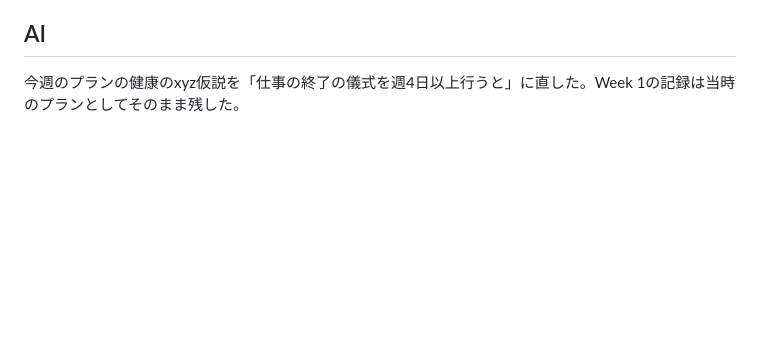
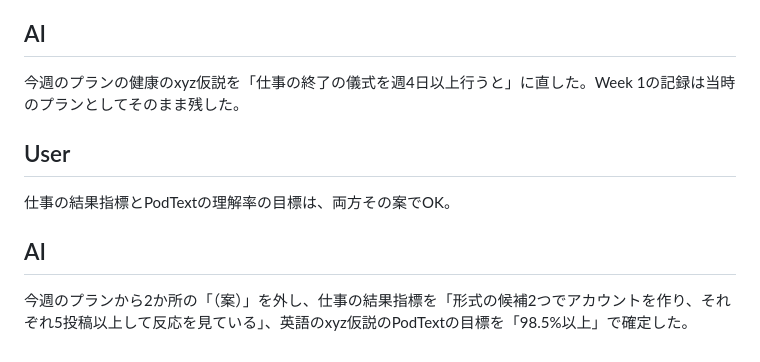
Before and after one commit to ak0007-code/12-WEEK-YEAR, a Markdown page: conversations/2026-10-04-week-01-retrospective.md, the part around the change. Drawn GitHub-style; blank space fills up the shorter version.

```diff
--- a/conversations/2026-10-04-week-01-retrospective.md
+++ b/conversations/2026-10-04-week-01-retrospective.md
@@ -76,3 +76,11 @@ Week 2の「独り言英語を話し、間違えたところを直す」を週7
 ## AI
 
 今週のプランの健康のxyz仮説を「仕事の終了の儀式を週4日以上行うと」に直した。Week 1の記録は当時のプランとしてそのまま残した。
+
+## User
+
+仕事の結果指標とPodTextの理解率の目標は、両方その案でOK。
+
+## AI
+
+今週のプランから2か所の「（案）」を外し、仕事の結果指標を「形式の候補2つでアカウントを作り、それぞれ5投稿以上して反応を見ている」、英語のxyz仮説のPodTextの目標を「98.5%以上」で確定した。
```
Also changed, not shown: README.md (+2 -2 lines).
